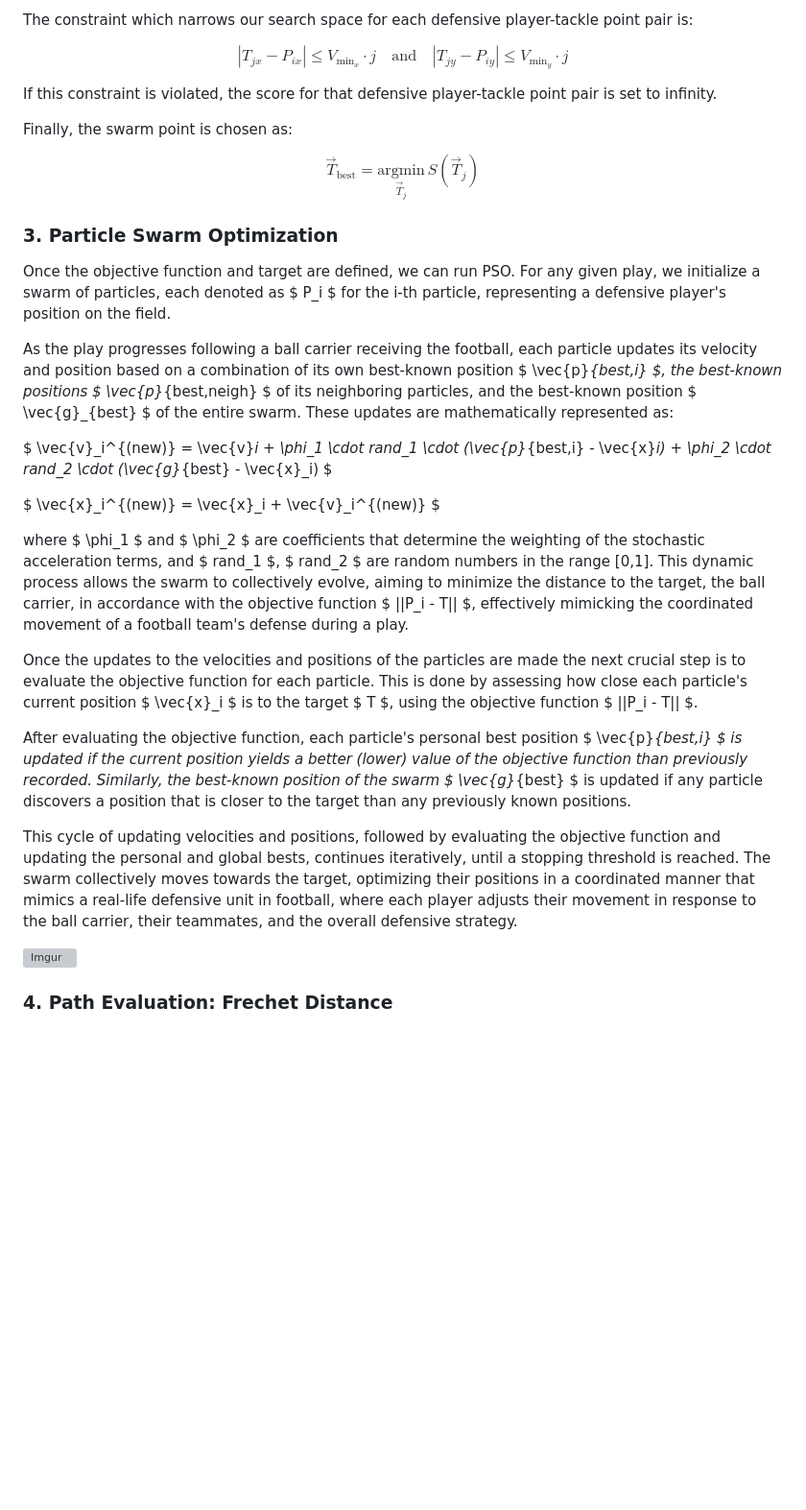
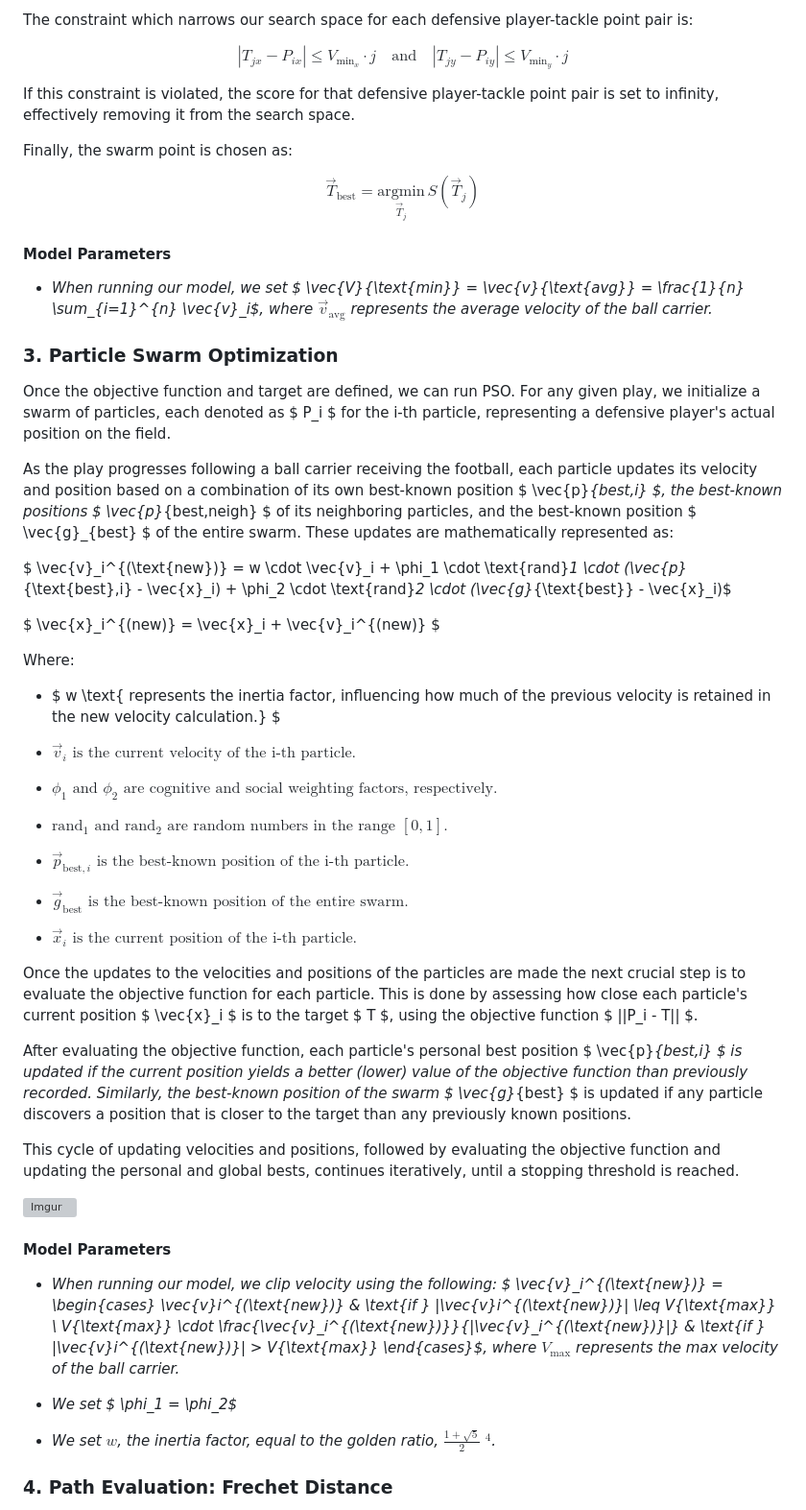
Before and after one commit to tbryan2/nfl-big-data-bowl-2024, a Markdown page: README.md, the part around one of its changes. Shown at 96% size. GitHub-like rendering; blank space fills up the shorter version; grey boxes are pictures that could not be loaded.

Commit message:
readme fix, final

```diff
--- a/README.md
+++ b/README.md
@@ -55,7 +59,7 @@ $$
 |T_{jx} - P_{ix}| \leq V_{\text{min}_x} \cdot j \quad \text{and} \quad |T_{jy} - P_{iy}| \leq V_{\text{min}_y} \cdot j
 $$
 
-If this constraint is violated, the score for that defensive player-tackle point pair is set to infinity.
+If this constraint is violated, the score for that defensive player-tackle point pair is set to infinity, effectively removing it from the search space.
 
 Finally, the swarm point is chosen as:
 
@@ -63,26 +67,56 @@ $$
 \vec{T}_{\text{best}} = \underset{\vec{T}_j}{\mathrm{argmin}}\, S(\vec{T}_j)
 $$
 
+#### Model Parameters
+
+* *When running our model, we set $ \vec{V}_{\text{min}} = \vec{v}_{\text{avg}} = \frac{1}{n} \sum_{i=1}^{n} \vec{v}_i$, where $\vec{v}_{\text{avg}}$ represents the average velocity of the ball carrier.*
+
 ### 3. Particle Swarm Optimization
 
-Once the objective function and target are defined, we can run PSO. For any given play, we initialize a swarm of particles, each denoted as $ P_i $ for the i-th particle, representing a defensive player's position on the field.
+Once the objective function and target are defined, we can run PSO. For any given play, we initialize a swarm of particles, each denoted as $ P_i $ for the i-th particle, representing a defensive player's actual position on the field.
 
 As the play progresses following a ball carrier receiving the football, each particle updates its velocity and position based on a combination of its own best-known position $ \vec{p}_{best,i} $, the best-known positions $ \vec{p}_{best,neigh} $ of its neighboring particles, and the best-known position $ \vec{g}_{best} $ of the entire swarm. These updates are mathematically represented as:
 
-$ \vec{v}_i^{(new)} = \vec{v}_i + \phi_1 \cdot rand_1 \cdot (\vec{p}_{best,i} - \vec{x}_i) + \phi_2 \cdot rand_2 \cdot (\vec{g}_{best} - \vec{x}_i) $
+$ \vec{v}_i^{(\text{new})} = w \cdot \vec{v}_i + \phi_1 \cdot \text{rand}_1 \cdot (\vec{p}_{\text{best},i} - \vec{x}_i) + \phi_2 \cdot \text{rand}_2 \cdot (\vec{g}_{\text{best}} - \vec{x}_i)$
 
 $ \vec{x}_i^{(new)} = \vec{x}_i + \vec{v}_i^{(new)} $
 
-where $ \phi_1 $ and $ \phi_2 $ are coefficients that determine the weighting of the stochastic acceleration terms, and $ rand_1 $, $ rand_2 $ are random numbers in the range [0,1]. This dynamic process allows the swarm to collectively evolve, aiming to minimize the distance to the target, the ball carrier, in accordance with the objective function $ ||P_i - T|| $, effectively mimicking the coordinated movement of a football team's defense during a play.
+Where:
+
+* $ w \text{ represents the inertia factor, influencing how much of the previous velocity is retained in the new velocity calculation.} $
+
+* $\vec{v}_i \text{ is the current velocity of the i-th particle.}$
+
+* $\phi_1 \text{ and } \phi_2 \text{ are cognitive and social weighting factors, respectively.}$
+
+* $\text{rand}_1 \text{ and } \text{rand}_2 \text{ are random numbers in the range } [0,1].$
+
+* $\vec{p}_{\text{best},i} \text{ is the best-known position of the i-th particle.}$
+
+* $\vec{g}_{\text{best}} \text{ is the best-known position of the entire swarm.}$
+
+* $\vec{x}_i \text{ is the current position of the i-th particle.}$
 
 Once the updates to the velocities and positions of the particles are made the next crucial step is to evaluate the objective function for each particle. This is done by assessing how close each particle's current position $ \vec{x}_i $ is to the target $ T $, using the objective function $ ||P_i - T|| $.
 
 After evaluating the objective function, each particle's personal best position $ \vec{p}_{best,i} $ is updated if the current position yields a better (lower) value of the objective function than previously recorded. Similarly, the best-known position of the swarm $ \vec{g}_{best} $ is updated if any particle discovers a position that is closer to the target than any previously known positions.
 
-This cycle of updating velocities and positions, followed by evaluating the objective function and updating the personal and global bests, continues iteratively, until a stopping threshold is reached. The swarm collectively moves towards the target, optimizing their positions in a coordinated manner that mimics a real-life defensive unit in football, where each player adjusts their movement in response to the ball carrier, their teammates, and the overall defensive strategy.
+This cycle of updating velocities and positions, followed by evaluating the objective function and updating the personal and global bests, continues iteratively, until a stopping threshold is reached.
 
 
 ![Imgur](https://i.imgur.com/H2320AU.png)
+
+#### Model Parameters
+
+* *When running our model, we clip velocity using the following: $ \vec{v}_i^{(\text{new})} =
+\begin{cases}
+\vec{v}_i^{(\text{new})} & \text{if } \|\vec{v}_i^{(\text{new})}\| \leq V_{\text{max}} \\
+V_{\text{max}} \cdot \frac{\vec{v}_i^{(\text{new})}}{\|\vec{v}_i^{(\text{new})}\|} & \text{if } \|\vec{v}_i^{(\text{new})}\| > V_{\text{max}}
+\end{cases}$, where $V_{\text{max}}$ represents the max velocity of the ball carrier.*
+
+* *We set $ \phi_1 = \phi_2$*
+
+* *We set $w$, the inertia factor, equal to the golden ratio, $\frac{1 + \sqrt{5}}{2}$ $^4$.*
 
 ### 4. Path Evaluation: Frechet Distance
 
```
Also changed, not shown: other parts of README.md (+55 -8 lines).
